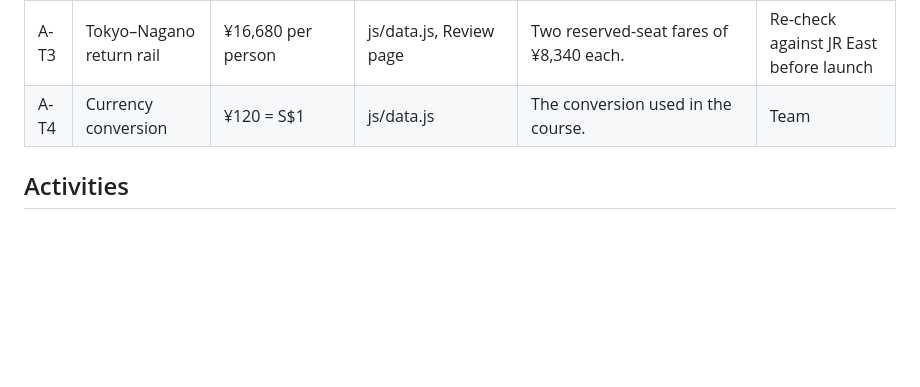
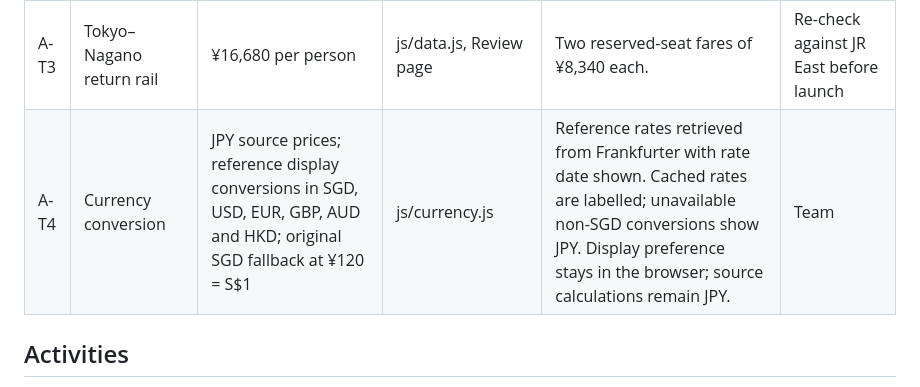
Before and after one commit to KeaneDT/myoko-days, a Markdown page: ASSUMPTIONS.md, the part around one of its changes. GitHub-like rendering; blank space fills up the shorter version.

```diff
--- a/ASSUMPTIONS.md
+++ b/ASSUMPTIONS.md
@@ -39,7 +39,7 @@ Transport figures used to total a trip.
 | A-T1 | Chartered van | ¥30,000 per day for the group | js/app.js (getAround) | About five hours of hire a day for a nine-seat van with driver, fuel and tolls, at about ¥6,000 an hour. | PCG transport |
 | A-T2 | Party sizes | Solo 1, couple 2, friends 4, family with parents 4 | js/assumptions.js | Used to split the van and the rooms. | Team |
 | A-T3 | Tokyo–Nagano return rail | ¥16,680 per person | js/data.js, Review page | Two reserved-seat fares of ¥8,340 each. | Re-check against JR East before launch |
-| A-T4 | Currency conversion | ¥120 = S$1 | js/data.js | The conversion used in the course. | Team |
+| A-T4 | Currency conversion | JPY source prices; reference display conversions in SGD, USD, EUR, GBP, AUD and HKD; original SGD fallback at ¥120 = S$1 | js/currency.js | Reference rates retrieved from Frankfurter with rate date shown. Cached rates are labelled; unavailable non-SGD conversions show JPY. Display preference stays in the browser; source calculations remain JPY. | Team |
 
 ## Activities
 
```
Also changed, not shown: other parts of ASSUMPTIONS.md (+1 -1 lines), README.md (+14 -1 lines), docs/images/trip-setup.png (added), 14 other files.
